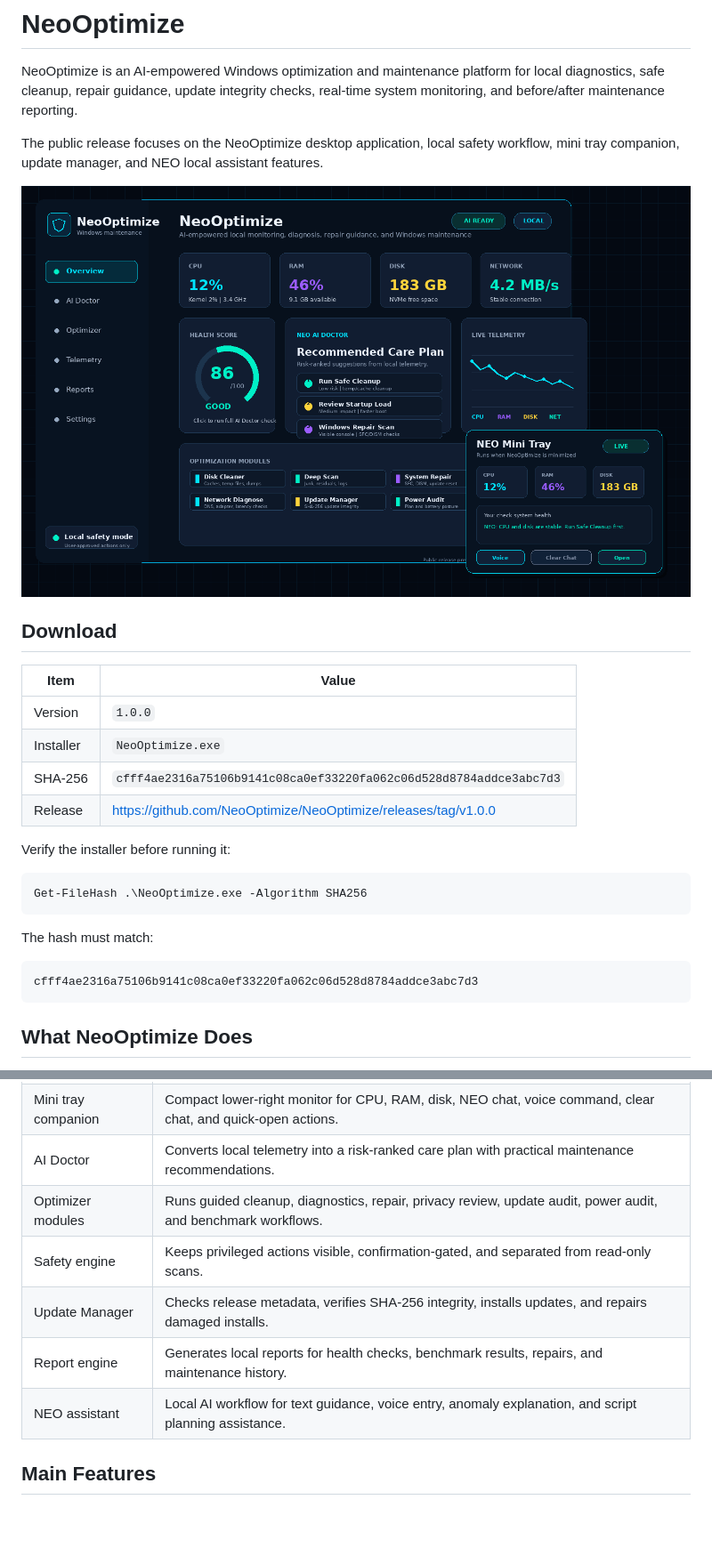
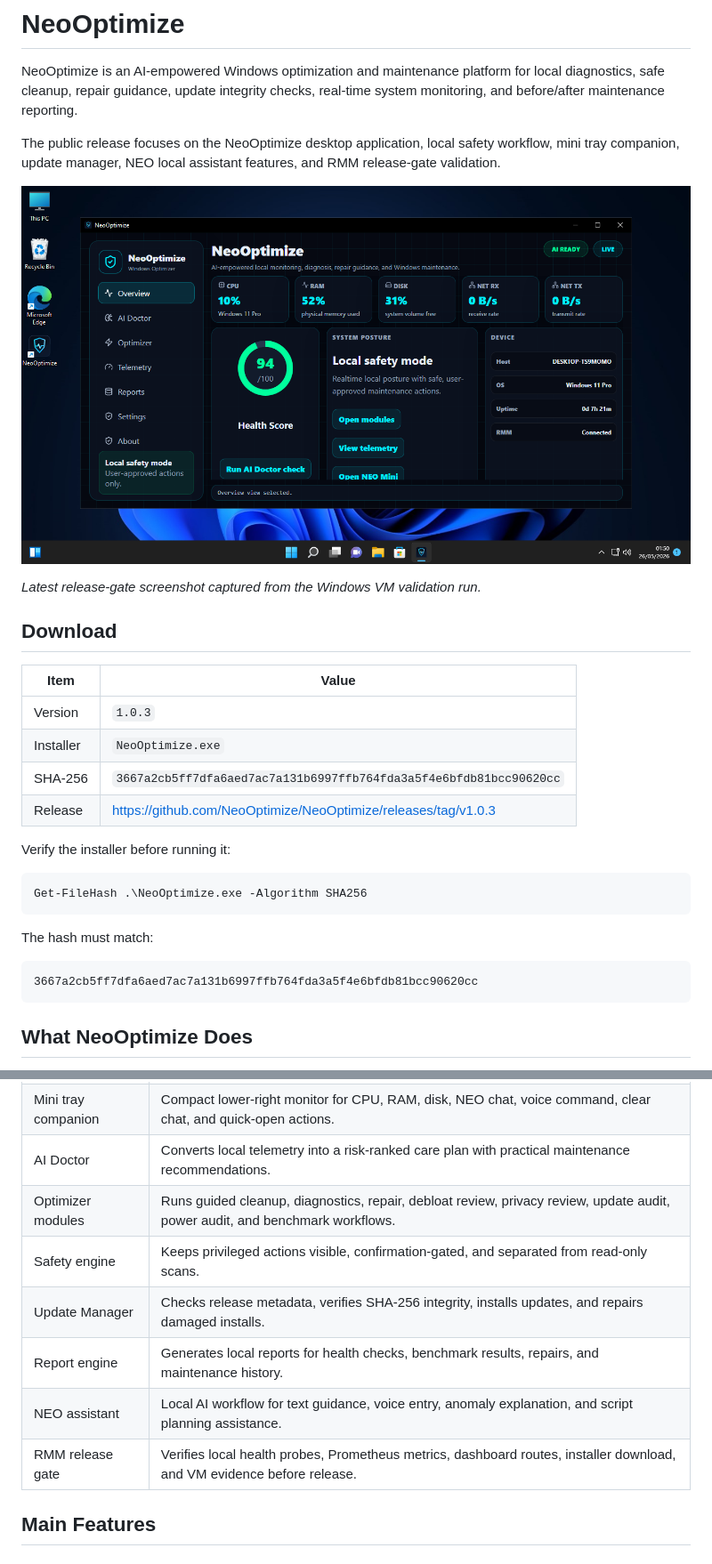
Before and after one commit to NeoOptimize/NeoOptimize, a Markdown page: README.md, 2 parts joined by grey strips. Shown: that part at 89% size. Rendered like a GitHub page; pictures changed too: assets/neooptimize-screenshot.png; blank space fills up the shorter version.

Commit message:
Release NeoOptimize v1.0.3

````diff
--- a/README.md
+++ b/README.md
@@ -5,18 +5,21 @@ local diagnostics, safe cleanup, repair guidance, update integrity checks,
 real-time system monitoring, and before/after maintenance reporting.
 
 The public release focuses on the NeoOptimize desktop application, local safety
-workflow, mini tray companion, update manager, and NEO local assistant features.
+workflow, mini tray companion, update manager, NEO local assistant features, and
+RMM release-gate validation.
 
-![NeoOptimize dashboard and mini tray](assets/neooptimize-screenshot.png)
+![NeoOptimize running in a Windows VM with RMM connected](assets/neooptimize-screenshot.png)
+
+_Latest release-gate screenshot captured from the Windows VM validation run._
 
 ## Download
 
 | Item | Value |
 | --- | --- |
-| Version | `1.0.0` |
+| Version | `1.0.3` |
 | Installer | `NeoOptimize.exe` |
-| SHA-256 | `cfff4ae2316a75106b9141c08ca0ef33220fa062c06d528d8784addce3abc7d3` |
-| Release | https://github.com/NeoOptimize/NeoOptimize/releases/tag/v1.0.0 |
+| SHA-256 | `3667a2cb5ff7dfa6aed7ac7a131b6997ffb764fda3a5f4e6bfdb81bcc90620cc` |
+| Release | https://github.com/NeoOptimize/NeoOptimize/releases/tag/v1.0.3 |
 
 Verify the installer before running it:
 
@@ -27,7 +30,7 @@ Get-FileHash .\NeoOptimize.exe -Algorithm SHA256
 The hash must match:
 
 ```text
-cfff4ae2316a75106b9141c08ca0ef33220fa062c06d528d8784addce3abc7d3
+3667a2cb5ff7dfa6aed7ac7a131b6997ffb764fda3a5f4e6bfdb81bcc90620cc
 ```
 
 ## What NeoOptimize Does
@@ -54,11 +57,12 @@ Core goals:
 | Main desktop UI | Central dashboard for monitoring, AI Doctor, optimization modules, reports, settings, and update checks. |
 | Mini tray companion | Compact lower-right monitor for CPU, RAM, disk, NEO chat, voice command, clear chat, and quick-open actions. |
 | AI Doctor | Converts local telemetry into a risk-ranked care plan with practical maintenance recommendations. |
-| Optimizer modules | Runs guided cleanup, diagnostics, repair, privacy review, update audit, power audit, and benchmark workflows. |
+| Optimizer modules | Runs guided cleanup, diagnostics, repair, debloat review, privacy review, update audit, power audit, and benchmark workflows. |
 | Safety engine | Keeps privileged actions visible, confirmation-gated, and separated from read-only scans. |
 | Update Manager | Checks release metadata, verifies SHA-256 integrity, installs updates, and repairs damaged installs. |
 | Report engine | Generates local reports for health checks, benchmark results, repairs, and maintenance history. |
 | NEO assistant | Local AI workflow for text guidance, voice entry, anomaly explanation, and script planning assistance. |
+| RMM release gate | Verifies local health probes, Prometheus metrics, dashboard routes, installer download, and VM evidence before release. |
 
 ## Main Features
 
````
Also changed, not shown: other parts of README.md (+20 -0 lines), CHANGELOG.md (+28 -0 lines), distribution/README.md (+2 -2 lines), 5 other files.
